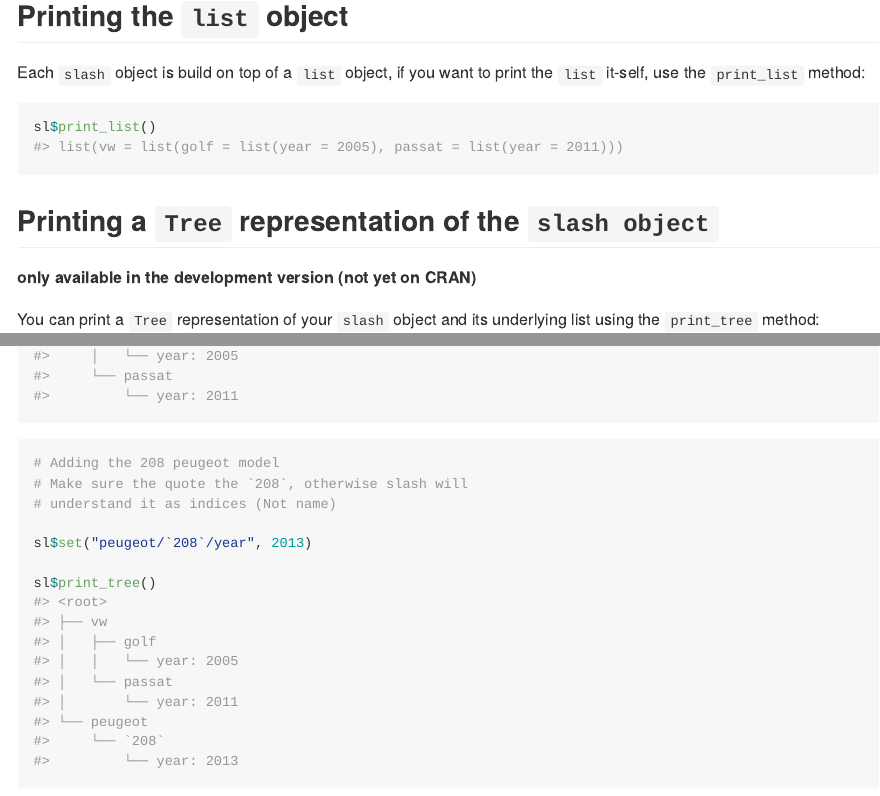
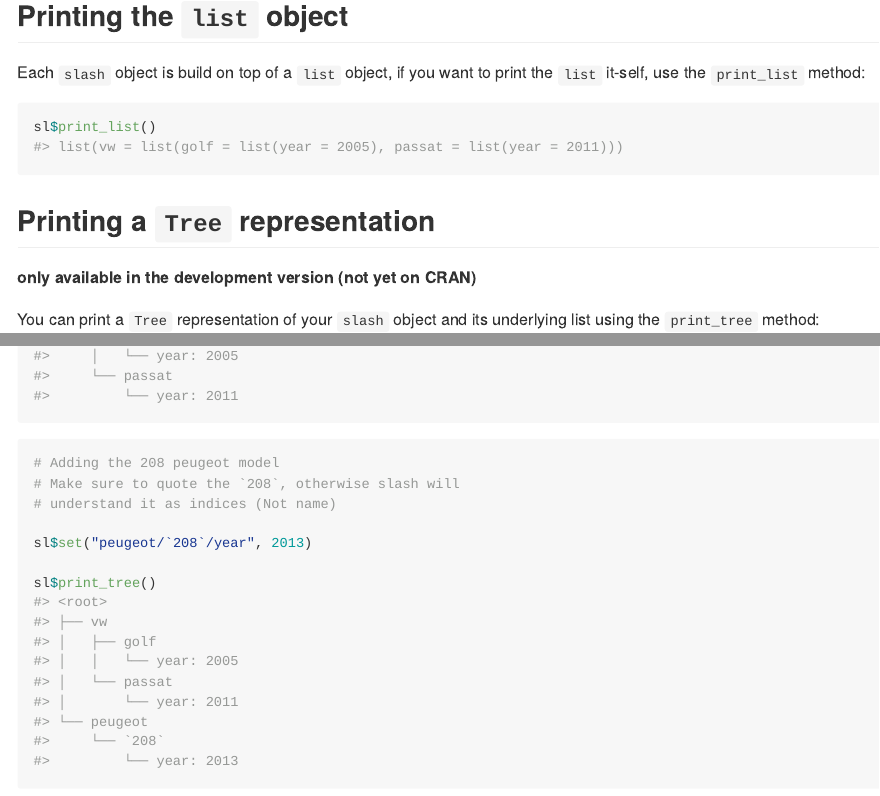
Before and after one commit to feddelegrand7/slash, an R Markdown document (README.Rmd): the page in a window 1100 px wide, from 7040 px down, and a second part further down, joined at a grey line. The pictures show the output file README.md that the author committed with the source, drawn offline in the style of GitHub; badge pictures from the web are left out.

Commit message:
minor readme

````diff
--- a/README.Rmd
+++ b/README.Rmd
@@ -231,7 +231,7 @@ sl$print_list()
 ```
 
 
-## Printing a `Tree` representation of the `slash object`
+## Printing a `Tree` representation
 
 __only available in the development version (not yet on CRAN)__
 
@@ -243,7 +243,7 @@ sl$print_tree()
 
 ```{r}
 # Adding the 208 peugeot model
-# Make sure the quote the `208`, otherwise slash will
+# Make sure to quote the `208`, otherwise slash will
 # understand it as indices (Not name)
 
 sl$set("peugeot/`208`/year", 2013)
````
Also changed, not shown: README.md.
